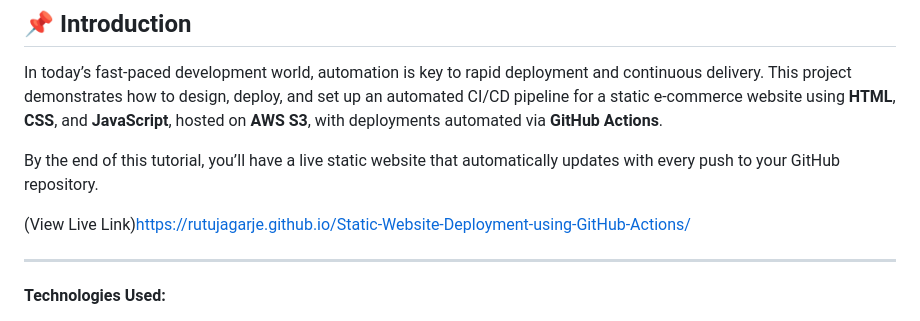
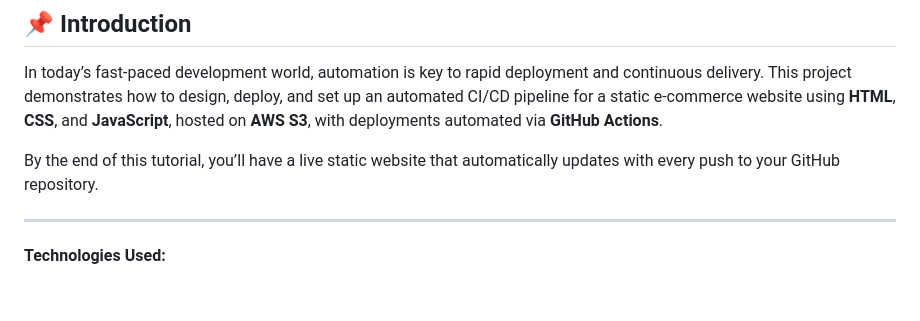
Before and after one commit to RutujaGarje/Static-Website-Deployment-using-GitHub-Actions, a Markdown page: README.md, the part around the change. Rendered like a GitHub page; blank space fills up the shorter version.

```diff
--- a/README.md
+++ b/README.md
@@ -6,7 +6,7 @@ In today’s fast-paced development world, automation is key to rapid deployment
 
 By the end of this tutorial, you’ll have a live static website that automatically updates with every push to your GitHub repository.
 
-(View Live Link)https://rutujagarje.github.io/Static-Website-Deployment-using-GitHub-Actions/
+
 
 ---
 
```
